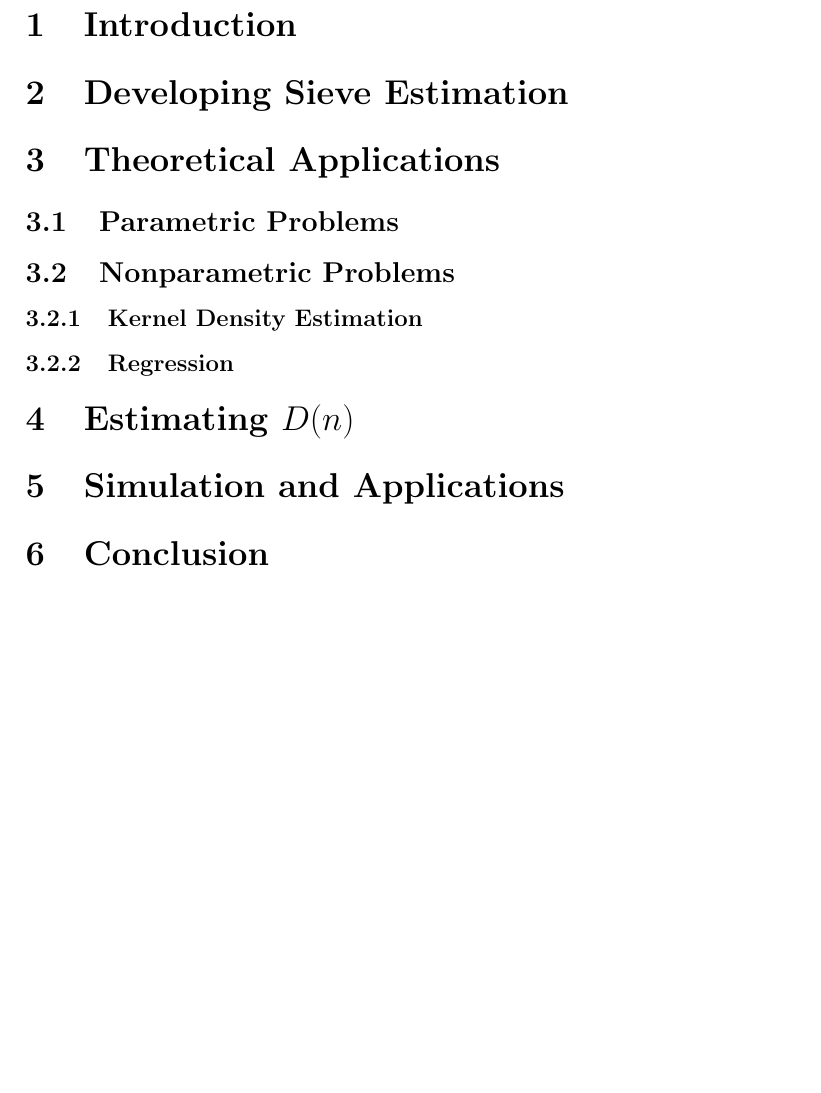
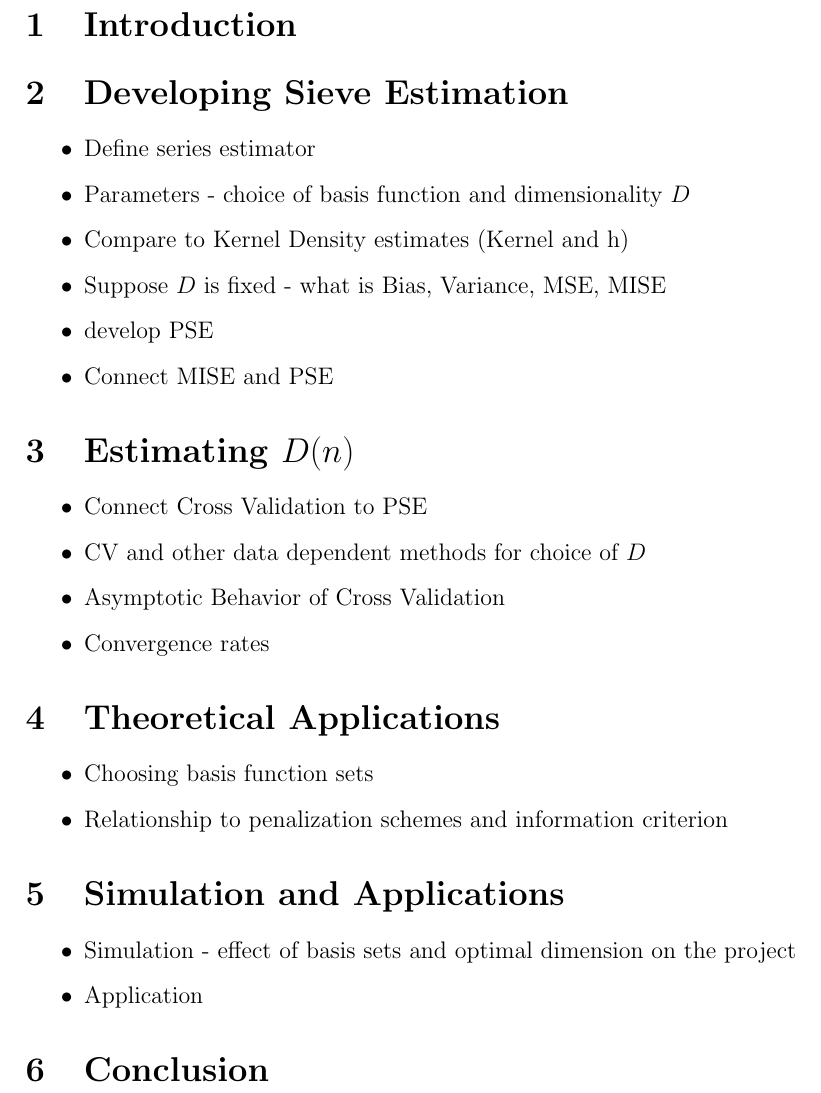
Before and after one commit to matthewrw/Sieves_Project, a LaTeX paper (tex_files/report.tex): part of page 2 of 2, cut so that both start at the same text, the shorter picture padded with empty space. Compiled offline with pdfLaTeX.

Commit message:
update-report

```diff
--- a/tex_files/report.tex
+++ b/tex_files/report.tex
@@ -23,13 +23,38 @@
 
 \section{Introduction}
 \section{Developing Sieve Estimation}
+
+\begin{itemize}
+\item Define series estimator
+\item Parameters - choice of basis function and dimensionality $D$
+\item Compare to Kernel Density estimates (Kernel and h)
+\item Suppose $D$ is fixed - what is Bias, Variance, MSE, MISE
+\item develop PSE
+\item Connect MISE and PSE
+\end{itemize}
+\section{Estimating $D(n)$}
+
+\begin{itemize}
+\item Connect Cross Validation to PSE
+\item CV and other data dependent methods for choice of $D$
+\item Asymptotic Behavior of Cross Validation
+\item Convergence rates
+\end{itemize}
+
 \section{Theoretical Applications}
-\subsection{Parametric Problems}
-\subsection{Nonparametric Problems}
-\subsubsection{Kernel Density Estimation}
-\subsubsection{Regression}
-\section{Estimating $D(n)$}
+\begin{itemize}
+\item Choosing basis function sets
+\item Relationship to penalization schemes and information criterion
+\end{itemize}
+
 \section{Simulation and Applications}
+
+\begin{itemize}
+\item Simulation - effect of basis sets and optimal dimension on the project
+\item Application
+\end{itemize}
+
+
 \section{Conclusion}
 
 
```
Also changed, not shown: tex_files/report.pdf (added).
